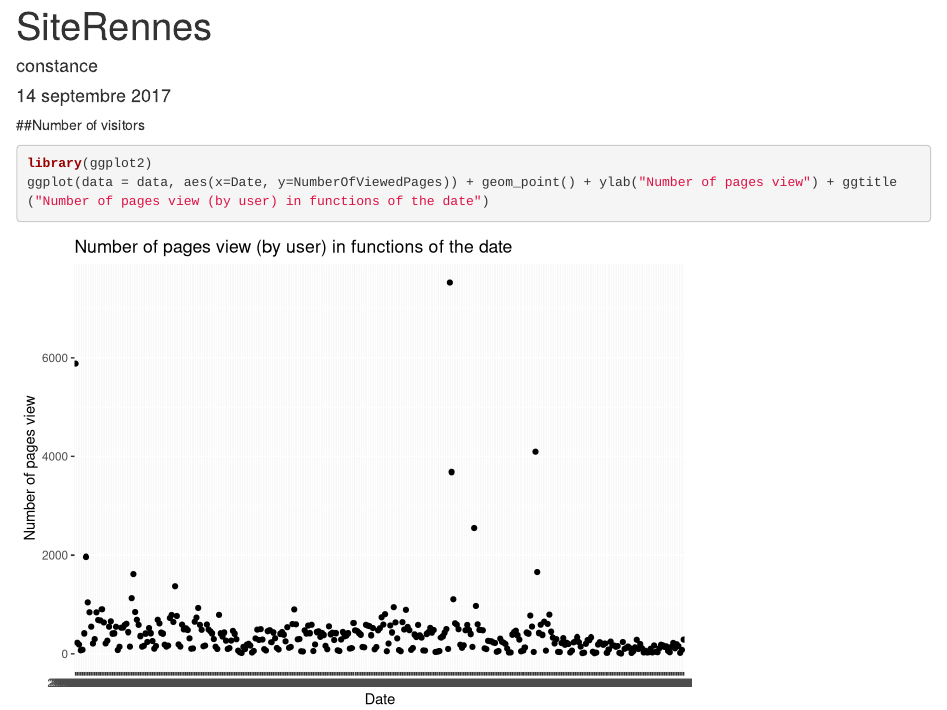
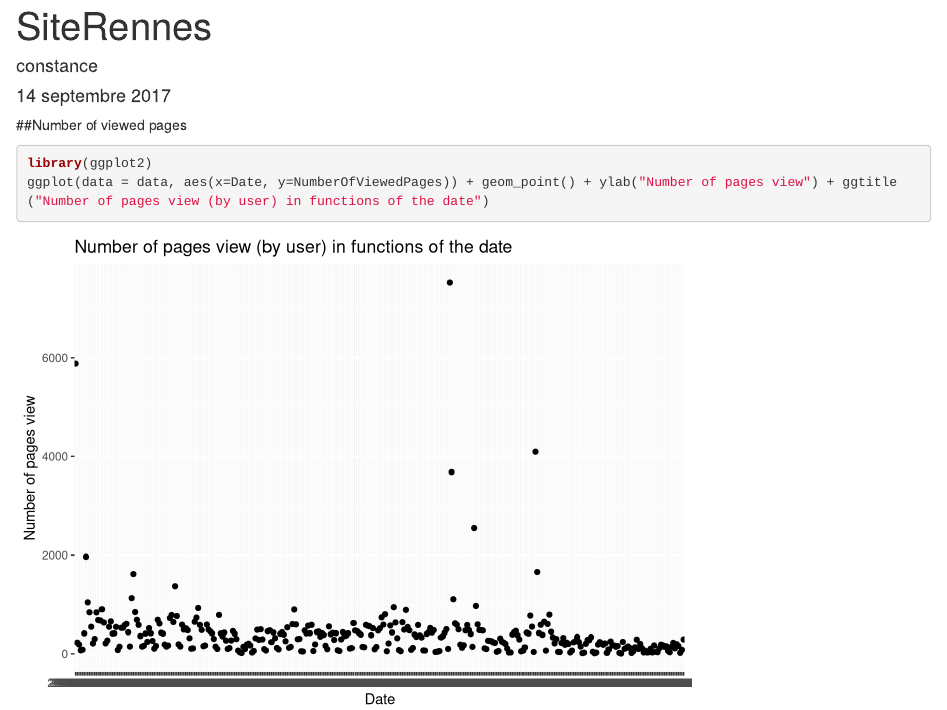
Before and after one commit to camilleguerry/stat-sur-le-site-de-Rennes, an R Markdown document (SiteRennes.Rmd): the page in a window 1100 px wide, from its top. Rendered offline with R 4.5, knitr and Pandoc, with nearby package versions.

Commit message:
title change

````diff
--- a/SiteRennes.Rmd
+++ b/SiteRennes.Rmd
@@ -13,7 +13,7 @@
   data = read.csv("https://raw.githubusercontent.com/camilleguerry/stat-sur-le-site-de-Rennes/master/statistiques-de-frequentation-du-site-rennes-metropole-en-acces-libre.csv",sep=";")
   names(data) = c("Date","NumberOfVisitors","NumberOfViewedPages")
 ```
-##Number of visitors
+##Number of viewed pages
 ```{r data}
 library(ggplot2)
 ggplot(data = data, aes(x=Date, y=NumberOfViewedPages)) + geom_point() + ylab("Number of pages view") + ggtitle("Number of pages view (by user) in functions of the date")
````
